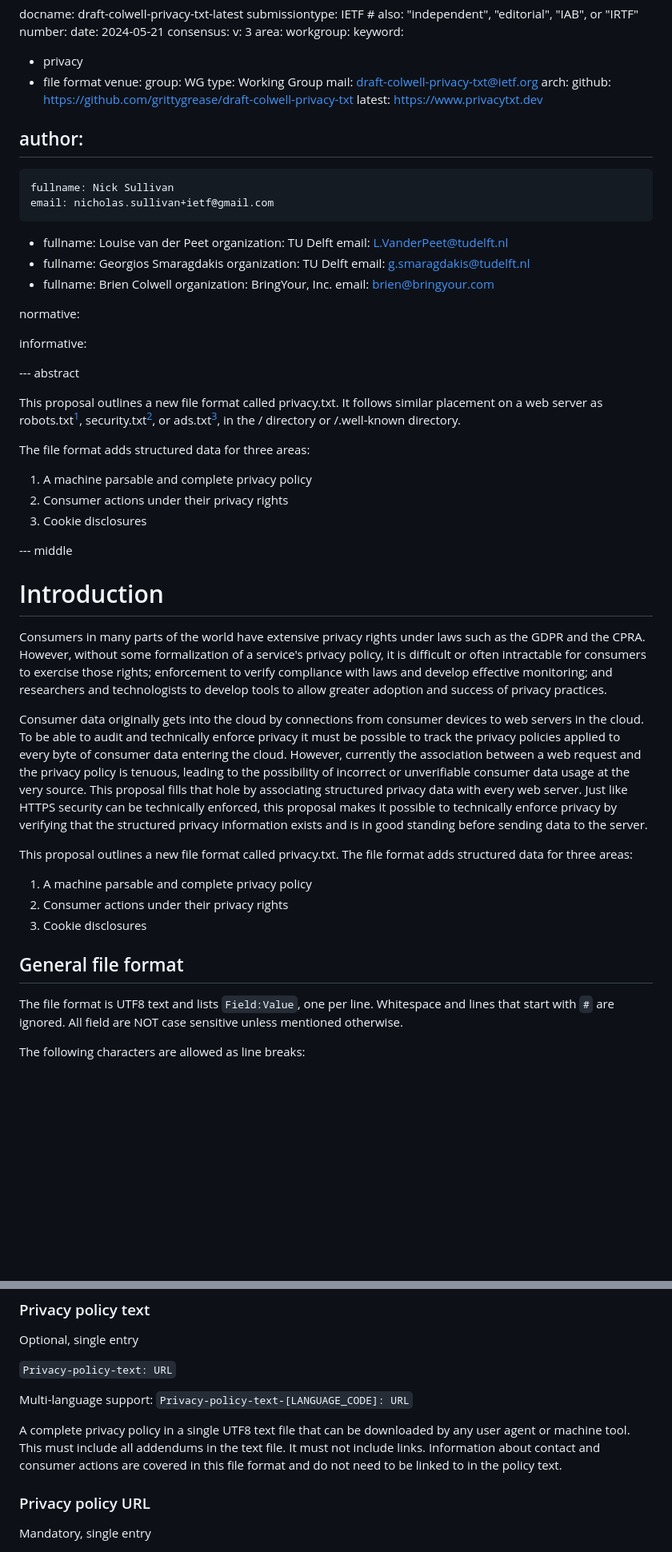
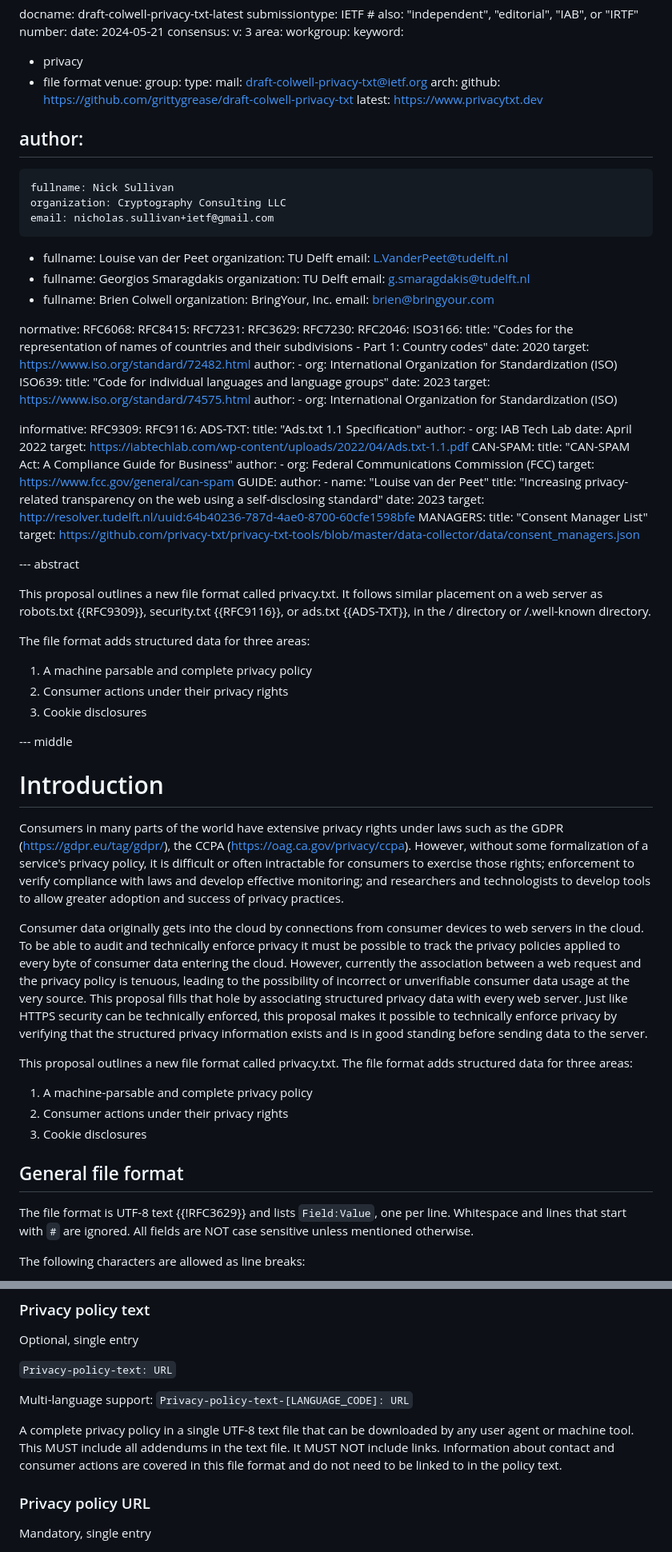
Before and after one commit to grittygrease/draft-colwell-privacy-txt, a Markdown page: draft-colwell-privacy-txt.md, 2 parts joined by grey strips. Shown: that part at 80% size. Rendered like a GitHub page; blank space fills up the shorter version.

```diff
--- a/draft-colwell-privacy-txt.md
+++ b/draft-colwell-privacy-txt.md
@@ -15,8 +15,8 @@ keyword:
  - privacy
  - file format
 venue:
-  group: WG
-  type: Working Group
+  group:
+  type:
   mail: draft-colwell-privacy-txt@ietf.org
   arch:
   github: https://github.com/grittygrease/draft-colwell-privacy-txt
@@ -25,6 +25,7 @@ venue:
 author:
  -
     fullname: Nick Sullivan
+    organization: Cryptography Consulting LLC
     email: nicholas.sullivan+ietf@gmail.com
  -
     fullname: Louise van der Peet
@@ -40,13 +41,52 @@ author:
     email: brien@bringyour.com
 
 normative:
+  RFC6068:
+  RFC8415:
+  RFC7231:
+  RFC3629:
+  RFC7230:
+  RFC2046:
+  ISO3166:
+    title: "Codes for the representation of names of countries and their subdivisions - Part 1: Country codes"
+    date: 2020
+    target: https://www.iso.org/standard/72482.html
+    author:
+      - org: International Organization for Standardization (ISO)
+  ISO639:
+    title: "Code for individual languages and language groups"
+    date: 2023
+    target: https://www.iso.org/standard/74575.html
+    author:
+      - org: International Organization for Standardization (ISO)
 
 informative:
-
+  RFC9309:
+  RFC9116:
+  ADS-TXT:
+    title: "Ads.txt 1.1 Specification"
+    author:
+      - org: IAB Tech Lab
+    date: April 2022
+    target: https://iabtechlab.com/wp-content/uploads/2022/04/Ads.txt-1.1.pdf
+  CAN-SPAM:
+    title: "CAN-SPAM Act: A Compliance Guide for Business"
+    author:
+      - org: Federal Communications Commission (FCC)
+    target: https://www.fcc.gov/general/can-spam
+  GUIDE:
+    author:
+      - name: "Louise van der Peet"
+    title: "Increasing privacy-related transparency on the web using a self-disclosing standard"
+    date: 2023
+    target: http://resolver.tudelft.nl/uuid:64b40236-787d-4ae0-8700-60cfe1598bfe
+  MANAGERS:
+    title: "Consent Manager List"
+    target: https://github.com/privacy-txt/privacy-txt-tools/blob/master/data-collector/data/consent_managers.json
 
 --- abstract
 
-This proposal outlines a new file format called privacy.txt. It follows similar placement on a web server as robots.txt[^1], security.txt[^2], or ads.txt[^3], in the / directory or /.well-known directory.
+This proposal outlines a new file format called privacy.txt. It follows similar placement on a web server as robots.txt {{RFC9309}}, security.txt {{RFC9116}}, or ads.txt {{ADS-TXT}}, in the / directory or /.well-known directory.
 
 The file format adds structured data for three areas:
 1. A machine parsable and complete privacy policy
@@ -57,18 +97,18 @@ The file format adds structured data for three areas:
 
 # Introduction
 
-Consumers in many parts of the world have extensive privacy rights under laws such as the GDPR and the CPRA. However, without some formalization of a service's privacy policy, it is difficult or often intractable for consumers to exercise those rights; enforcement to verify compliance with laws and develop effective monitoring; and researchers and technologists to develop tools to allow greater adoption and success of privacy practices.
+Consumers in many parts of the world have extensive privacy rights under laws such as the GDPR (https://gdpr.eu/tag/gdpr/), the CCPA (https://oag.ca.gov/privacy/ccpa). However, without some formalization of a service's privacy policy, it is difficult or often intractable for consumers to exercise those rights; enforcement to verify compliance with laws and develop effective monitoring; and researchers and technologists to develop tools to allow greater adoption and success of privacy practices.
 
 Consumer data originally gets into the cloud by connections from consumer devices to web servers in the cloud. To be able to audit and technically enforce privacy it must be possible to track the privacy policies applied to every byte of consumer data entering the cloud. However, currently the association between a web request and the privacy policy is tenuous, leading to the possibility of incorrect or unverifiable consumer data usage at the very source. This proposal fills that hole by associating structured privacy data with every web server. Just like HTTPS security can be technically enforced, this proposal makes it possible to technically enforce privacy by verifying that the structured privacy information exists and is in good standing before sending data to the server.
 
 This proposal outlines a new file format called privacy.txt. The file format adds structured data for three areas:
-1. A machine parsable and complete privacy policy
+1. A machine-parsable and complete privacy policy
 2. Consumer actions under their privacy rights
 3. Cookie disclosures
 
 ## General file format
 
-The file format is UTF8 text and lists `Field:Value`, one per line. Whitespace and lines that start with `#` are ignored. All field are NOT case sensitive unless mentioned otherwise.
+The file format is UTF-8 text {{!RFC3629}} and lists `Field:Value`, one per line. Whitespace and lines that start with `#` are ignored. All fields are NOT case sensitive unless mentioned otherwise.
 
 The following characters are allowed as line breaks:
 1. Carriage Return and Line Feed (CRLF) `\r\n`
@@ -153,7 +198,7 @@ Optional, single entry
 Multi-language support:
  `Privacy-policy-text-[LANGUAGE_CODE]: URL`
 
-A complete privacy policy in a single UTF8 text file that can be downloaded by any user agent or machine tool. This must include all addendums in the text file. It must not include links. Information about contact and consumer actions are covered in this file format and do not need to be linked to in the policy text.
+A complete privacy policy in a single UTF-8 text file that can be downloaded by any user agent or machine tool. This MUST include all addendums in the text file. It MUST NOT include links. Information about contact and consumer actions are covered in this file format and do not need to be linked to in the policy text.
 
 ### Privacy policy URL
 
```
Also changed, not shown: other parts of draft-colwell-privacy-txt.md (+27 -30 lines).
